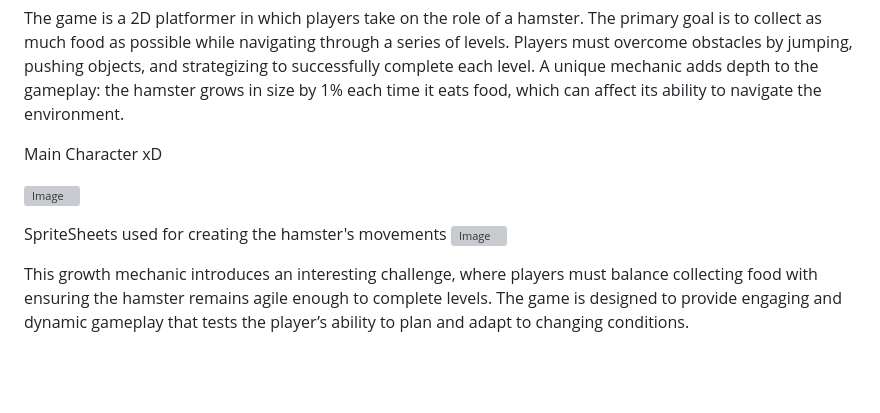
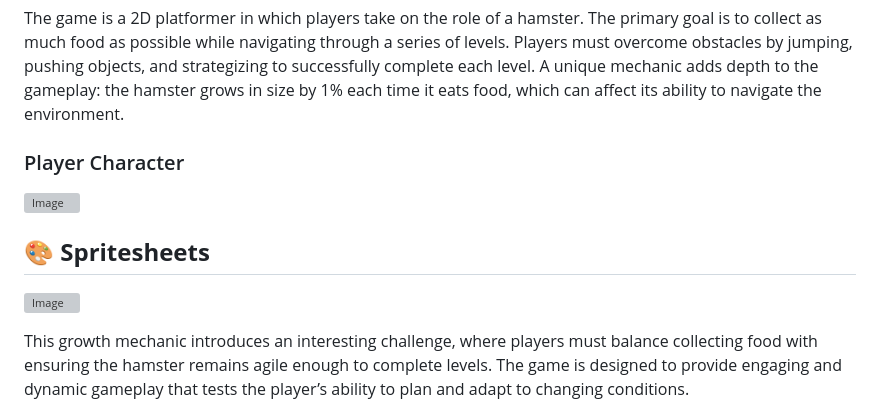
Before and after one commit to Paul-CodeGH/CCL1, a Markdown page: README.md, the part around the change. Drawn GitHub-style; blank space fills up the shorter version; grey boxes are pictures that could not be loaded.

```diff
--- a/README.md
+++ b/README.md
@@ -7,12 +7,10 @@ Overview of the Game
 The game is a 2D platformer in which players take on the role of a hamster. The primary goal is to collect as much food as possible while navigating through a series of levels. Players must overcome obstacles by jumping, pushing objects, and strategizing to successfully complete each level. A unique mechanic adds depth to the gameplay: the hamster grows in size by 1% each time it eats food, which can affect its ability to navigate the environment.
 
 
-Main Character xD
-
-
+### Player Character ###
 ![Image](https://github.com/user-attachments/assets/1ed96f6e-638a-47ae-b8b6-ef932dee2fac)
 
-SpriteSheets used for creating the hamster's movements
+## 🎨 **Spritesheets**
 ![Image](https://github.com/user-attachments/assets/09329482-dde2-44de-9656-ffd881480aca)
 
 
```
